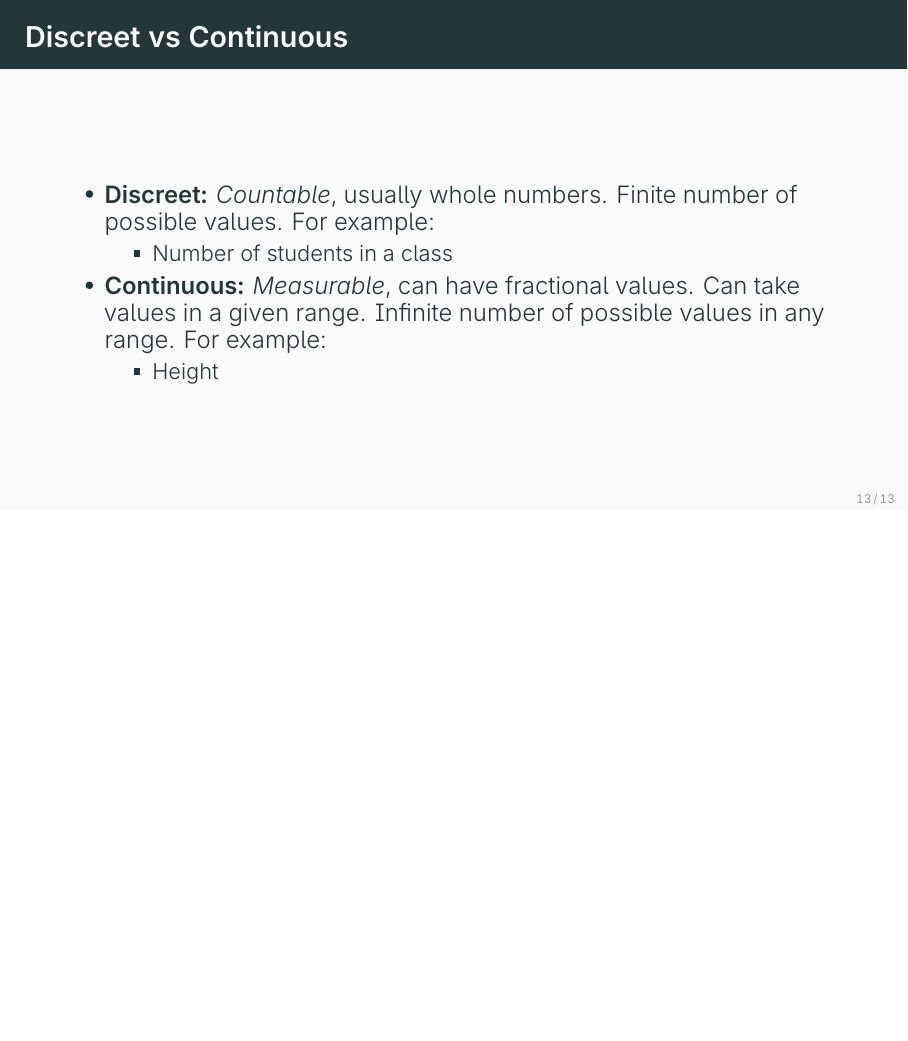
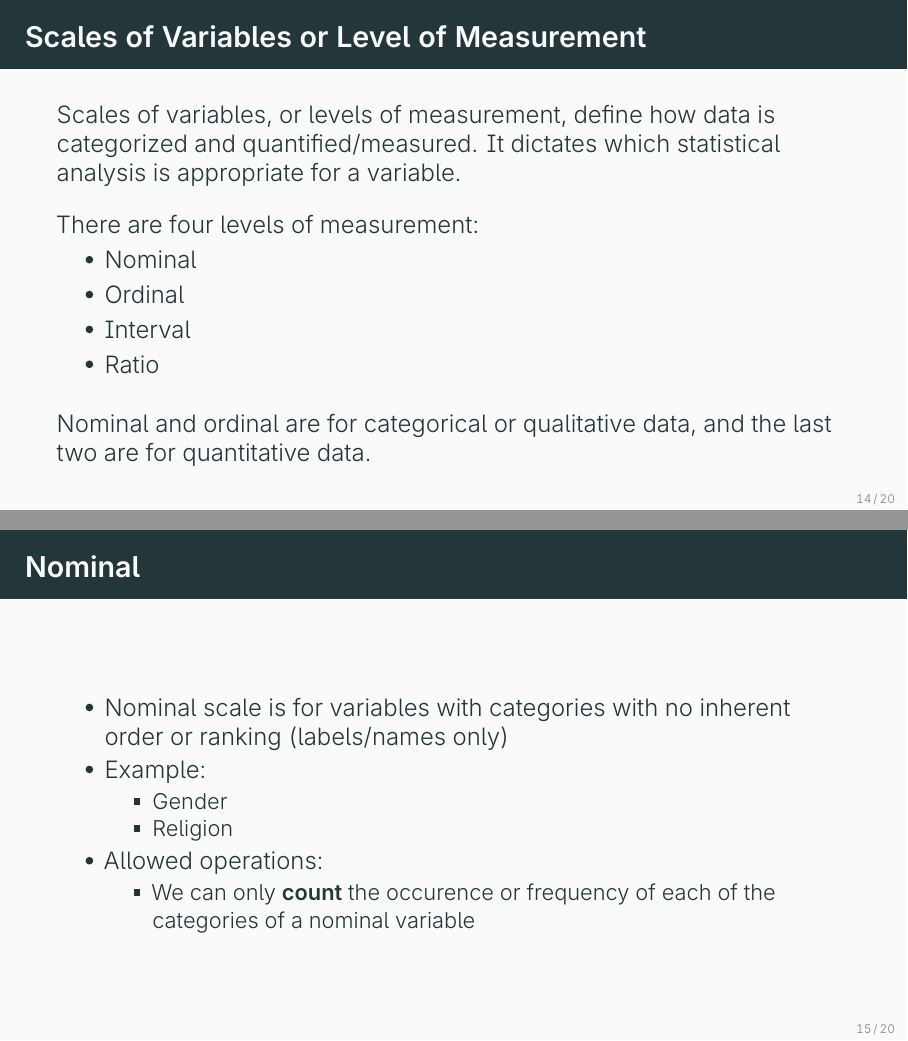
Before and after one commit to ami-null/intro-stats, LaTeX slides (01_intro/01_intro.tex): page 16 of 16 before the commit and pages 19 and 20 of 27 after it, the two joined at a grey line, the shorter picture padded with empty space. The pictures show the PDF file 01_intro/01_intro.pdf that the author committed with the source.

Commit message:
add level of measurement

```diff
--- a/01_intro/01_intro.tex
+++ b/01_intro/01_intro.tex
@@ -178,5 +184,37 @@
 
 
 	\begin{frame}{Scales of Variables or Level of Measurement}
+		Scales of variables, or levels of measurement, define how data is categorized and quantified/measured. It dictates which statistical analysis is appropriate for a variable.\\[1em]
+		There are four levels of measurement:
+		\begin{itemize}
+			\item Nominal
+			\item Ordinal
+			\item Interval
+			\item Ratio
+		\end{itemize}
+		\vspace{1em}
+		Nominal and ordinal are for categorical or qualitative data, and the last two are for quantitative data.
+	\end{frame}
 
+
+	\begin{frame}{Nominal}
+		\begin{itemize}
+			\item Nominal scale is for variables with categories with no inherent order or ranking (labels/names only)
+			\item Example:
+			\begin{itemize}
+				\item Gender
+				\item Religion
+			\end{itemize}
+			\item Allowed operations:
+			\begin{itemize}
+				\item We can only \textbf{count} the occurence or frequency of each of the categories of a nominal variable
+			\end{itemize}
+		\end{itemize}
 	\end{frame}
+
+
+	\begin{frame}{Ordinal}
+		\begin{itemize}
+			\item Ordinal scale is for variables with categories that can be \textit{ordered} or ranked, but differences between ranks are not necessarily equal or measurable
+			\item Example:
+			\begin{itemize}
@@ -182,0 +224,7 @@
+			\end{itemize}
+			\item Allowed operations:
+			\begin{itemize}
+				\item We can \textbf{count} the frequency of each of the categories of an ordianl variable as well as \textbf{order} the categories
+			\end{itemize}
+		\end{itemize}
+	\end{frame}
```
Also changed, not shown: 01_intro/01_intro.pdf, 01_intro/01_intro.tex (50 more changed lines).
